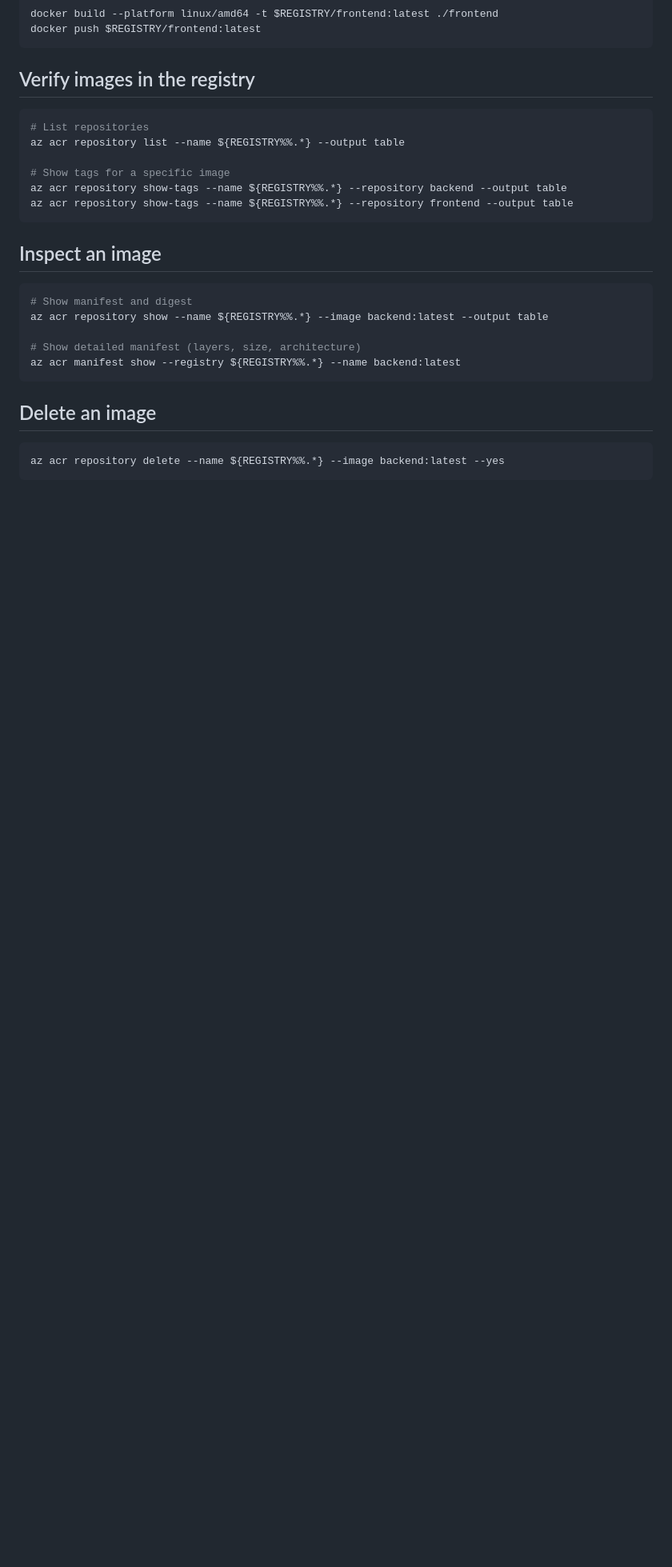
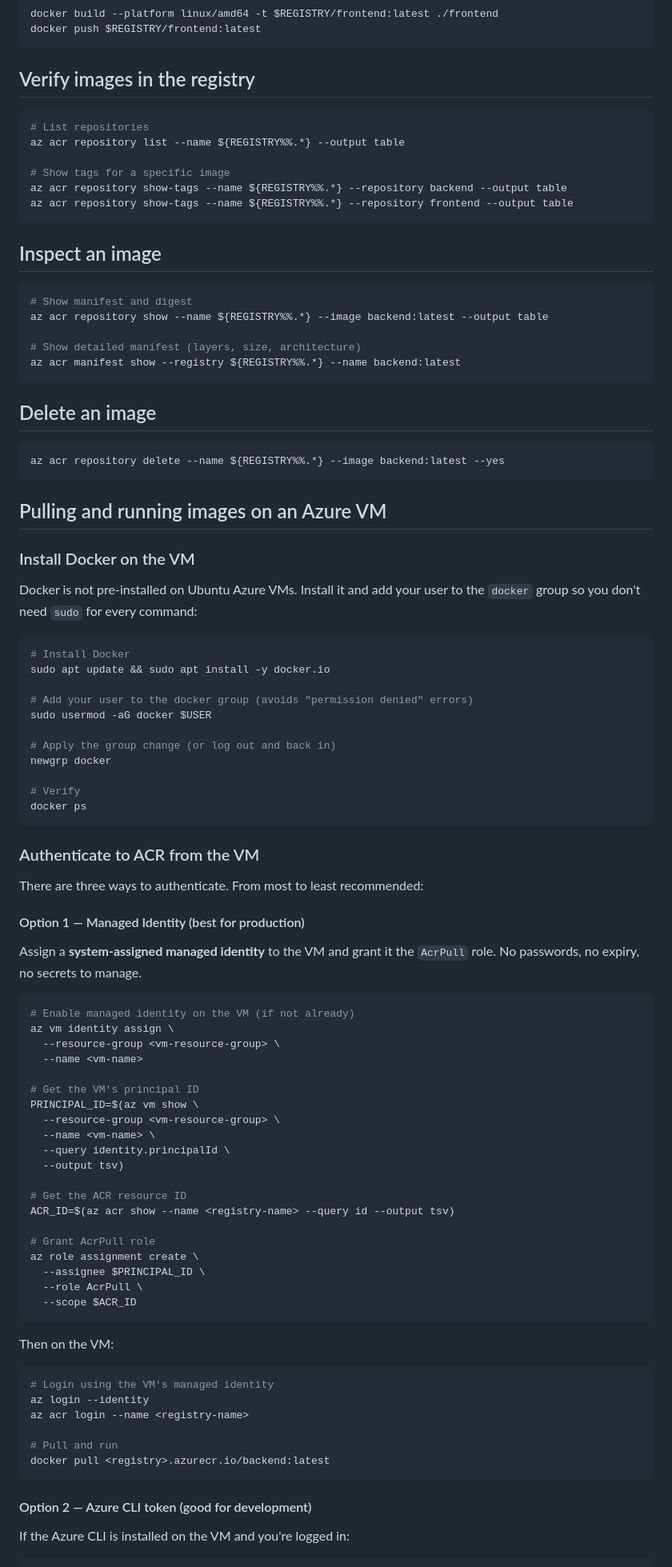
Before and after one commit to ddewaele/azure-bicep-containerapp, a Markdown page: container-registry/README.md, the part around one of its changes. Shown at 80% size. Rendered like a GitHub page; blank space fills up the shorter version.

````diff
--- a/container-registry/README.md
+++ b/container-registry/README.md
@@ -100,3 +100,69 @@ az acr manifest show --registry ${REGISTRY%%.*} --name backend:latest
 az acr repository delete --name ${REGISTRY%%.*} --image backend:latest --yes
 ```
 
+## Pulling and running images on an Azure VM
+
+### Install Docker on the VM
+
+Docker is not pre-installed on Ubuntu Azure VMs. Install it and add your user to the `docker` group so you don't need `sudo` for every command:
+
+```bash
+# Install Docker
+sudo apt update && sudo apt install -y docker.io
+
+# Add your user to the docker group (avoids "permission denied" errors)
+sudo usermod -aG docker $USER
+
+# Apply the group change (or log out and back in)
+newgrp docker
+
+# Verify
+docker ps
+```
+
+### Authenticate to ACR from the VM
+
+There are three ways to authenticate. From most to least recommended:
+
+#### Option 1 — Managed Identity (best for production)
+
+Assign a **system-assigned managed identity** to the VM and grant it the `AcrPull` role. No passwords, no expiry, no secrets to manage.
+
+```bash
+# Enable managed identity on the VM (if not already)
+az vm identity assign \
+  --resource-group <vm-resource-group> \
+  --name <vm-name>
+
+# Get the VM's principal ID
+PRINCIPAL_ID=$(az vm show \
+  --resource-group <vm-resource-group> \
+  --name <vm-name> \
+  --query identity.principalId \
+  --output tsv)
+
+# Get the ACR resource ID
+ACR_ID=$(az acr show --name <registry-name> --query id --output tsv)
+
+# Grant AcrPull role
+az role assignment create \
+  --assignee $PRINCIPAL_ID \
+  --role AcrPull \
+  --scope $ACR_ID
+```
+
+Then on the VM:
+
+```bash
+# Login using the VM's managed identity
+az login --identity
+az acr login --name <registry-name>
+
+# Pull and run
+docker pull <registry>.azurecr.io/backend:latest
+```
+
+#### Option 2 — Azure CLI token (good for development)
+
+If the Azure CLI is installed on the VM and you're logged in:
+
````
Also changed, not shown: other parts of container-registry/README.md (+137 -0 lines).
